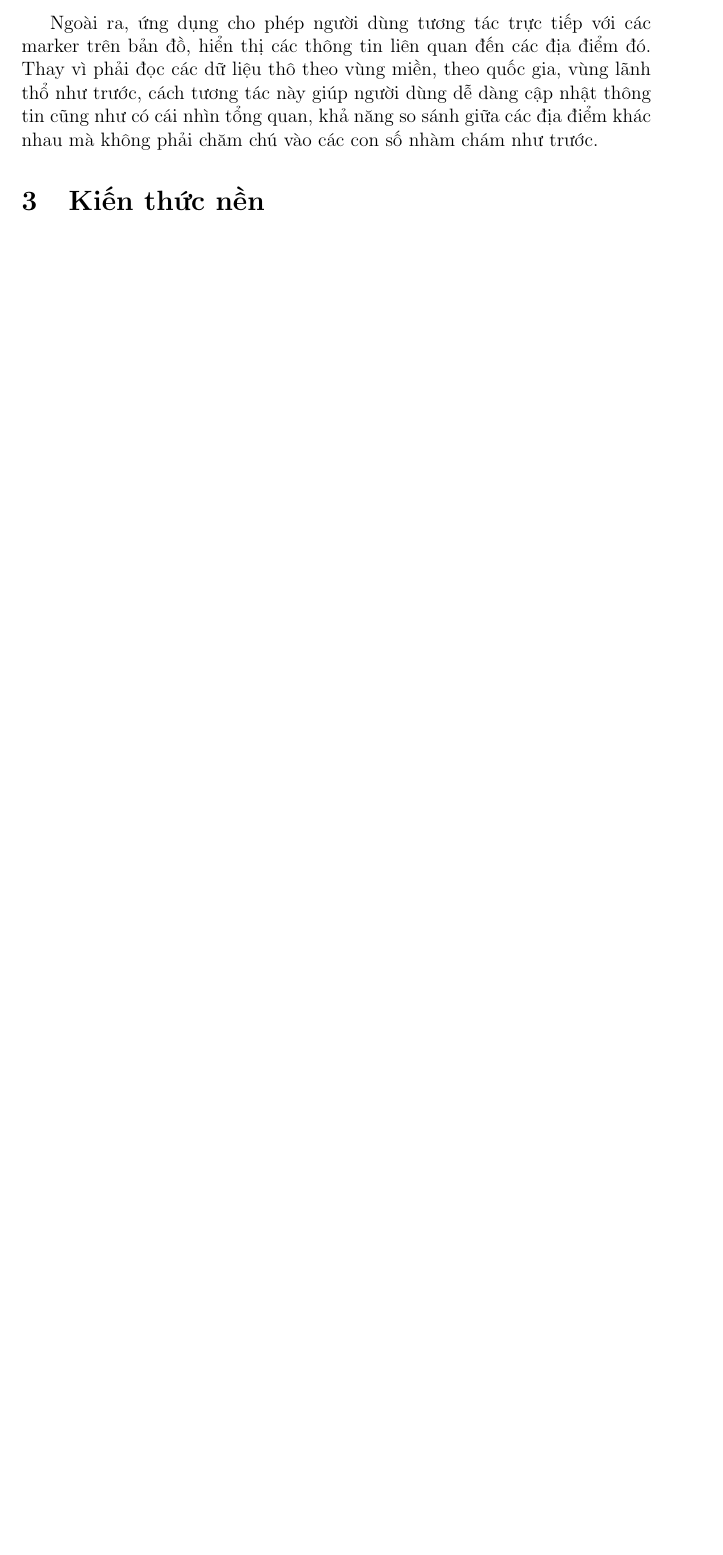
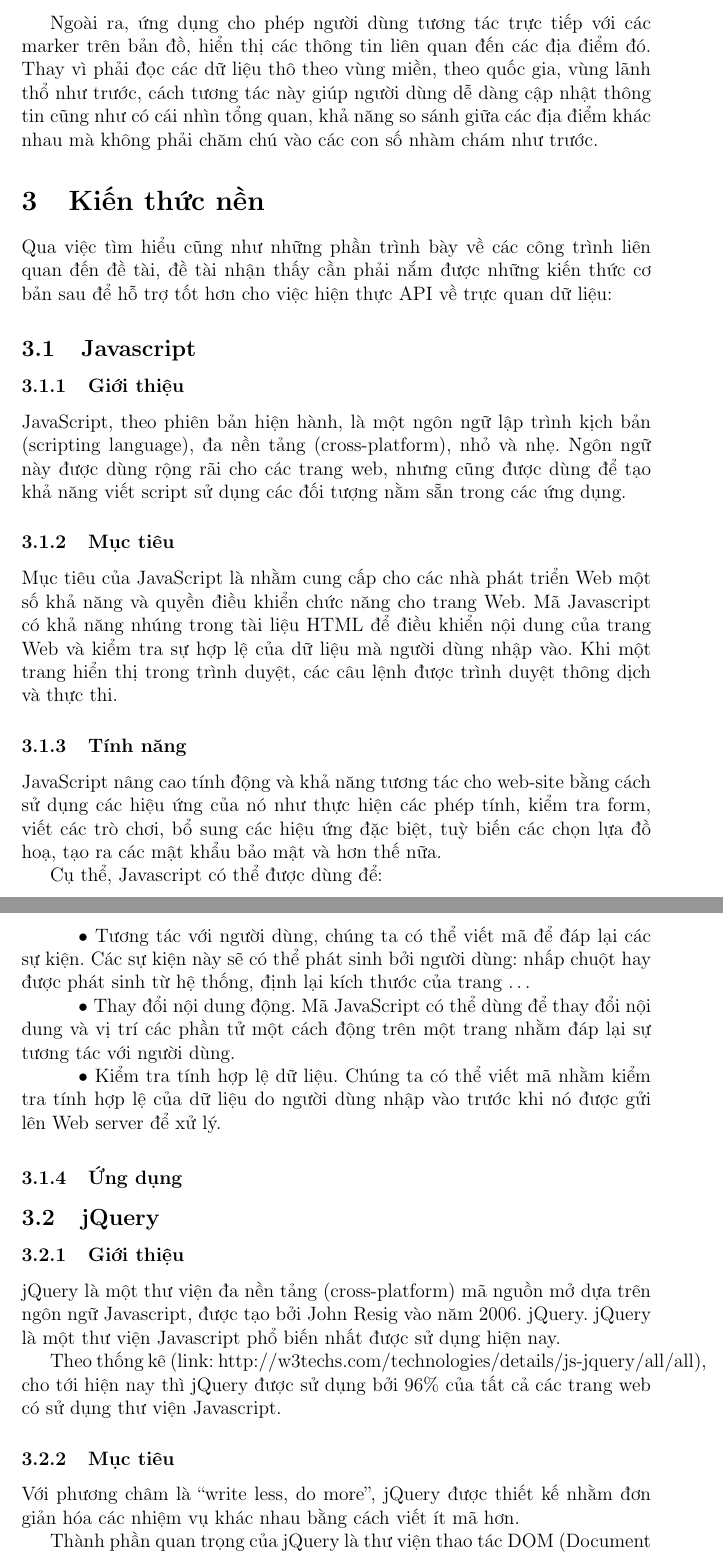
Before and after one commit to csethanhcong/C9js, a LaTeX document (report/Latex/temp.tex): part of page 16 of 16 before the commit and two parts of pages 16 and 17 of 18 after it, the two joined at a grey line, cut so that both start at the same text, the shorter picture padded with empty space. Compiled offline with pdfLaTeX.

Commit message:
add base knowledge

```diff
--- a/report/Latex/temp.tex
+++ b/report/Latex/temp.tex
@@ -226,3 +226,35 @@ Ngoài ra, người dùng còn có thể tương tác với các marker này đ
 Ngoài ra, ứng dụng cho phép người dùng tương tác trực tiếp với các marker trên bản đồ, hiển thị các thông tin liên quan đến các địa điểm đó. Thay vì phải đọc các dữ liệu thô theo vùng miền, theo quốc gia, vùng lãnh thổ như trước, cách tương tác này giúp người dùng dễ dàng cập nhật thông tin cũng như có cái nhìn tổng quan, khả năng so sánh giữa các địa điểm khác nhau mà không phải chăm chú vào các con số nhàm chám như trước.
 
 \section{Kiến thức nền}
+Qua việc tìm hiểu cũng như những phần trình bày về các công trình liên quan đến đề tài, đề tài nhận thấy cần phải nắm được những kiến thức cơ bản sau để hỗ trợ tốt hơn cho việc hiện thực API về trực quan dữ liệu:
+\subsection{Javascript}
+\subsubsection{Giới thiệu}
+JavaScript, theo phiên bản hiện hành, là một ngôn ngữ lập trình kịch bản (scripting language), đa nền tảng (cross-platform), nhỏ và nhẹ. Ngôn ngữ này được dùng rộng rãi cho các trang web, nhưng cũng được dùng để tạo khả năng viết script sử dụng các đối tượng nằm sẵn trong các ứng dụng.
+
+\subsubsection{Mục tiêu}
+Mục tiêu của JavaScript là nhằm cung cấp cho các nhà phát triển Web một số khả năng và quyền điều khiển chức năng cho trang Web. Mã Javascript có khả năng nhúng trong tài liệu HTML để điều khiển nội dung của trang Web và kiểm tra sự hợp lệ của dữ liệu mà người dùng nhập vào. Khi một trang hiển thị trong trình duyệt, các câu lệnh được trình duyệt thông dịch và thực thi.
+
+\subsubsection{Tính năng}
+JavaScript nâng cao tính động và khả năng tương tác cho web-site bằng cách sử dụng các hiệu ứng của nó như thực hiện các phép tính, kiểm tra form, viết các trò chơi, bổ sung các hiệu ứng đặc biệt, tuỳ biến các chọn lựa đồ hoạ, tạo ra các mật khẩu bảo mật và hơn thế nữa.
+
+Cụ thể, Javascript có thể được dùng để:
+
+\indent \indent \textbullet \ Tương tác với người dùng, chúng ta có thể viết mã để đáp lại các sự kiện. Các sự kiện này sẽ có thể phát sinh bởi người dùng: nhấp chuột hay được phát sinh từ hệ thống, định lại kích thước của trang …
+
+\indent \indent \textbullet \ Thay đổi nội dung động. Mã JavaScript có thể dùng để thay đổi nội dung và vị trí các phần tử một cách động trên một trang nhằm đáp lại sự tương tác với người dùng.
+
+\indent \indent \textbullet \ Kiểm tra tính hợp lệ dữ liệu. Chúng ta có thể viết mã nhằm kiểm tra tính hợp lệ của dữ liệu do người dùng nhập vào trước khi nó được gửi lên Web server để xử lý.
+
+\subsubsection{Ứng dụng}
+
+
+\subsection{jQuery}
+\subsubsection{Giới thiệu}
+jQuery là một thư viện đa nền tảng (cross-platform) mã nguồn mở dựa trên ngôn ngữ Javascript, được tạo bởi John Resig vào năm 2006. jQuery. jQuery là một thư viện Javascript phổ biến nhất được sử dụng hiện nay.
+
+Theo thống kê (link: http://w3techs.com/technologies/details/js-jquery/all/all), cho tới hiện nay thì jQuery được sử dụng bởi 96\% của tất cả các trang web có sử dụng thư viện Javascript.
+
+\subsubsection{Mục tiêu}
+Với phương châm là “write less, do more”, jQuery được thiết kế nhằm đơn giản hóa các nhiệm vụ khác nhau bằng cách viết ít mã hơn.
+
+Thành phần quan trọng của jQuery là thư viện thao tác DOM (Document Object Model). DOM là 1 biểu diễn cấu trúc cây của tất cả các thành phần của 1 trang web và jQuery đơn giản hóa các cú pháp cho việc tìm kiếm, chọn lựa, và thao tác những phần tử DOM.
```
Also changed, not shown: report/Latex/image/js-jquery.png (added), report/Latex/temp.tex (32 more changed lines), 2 other files.
